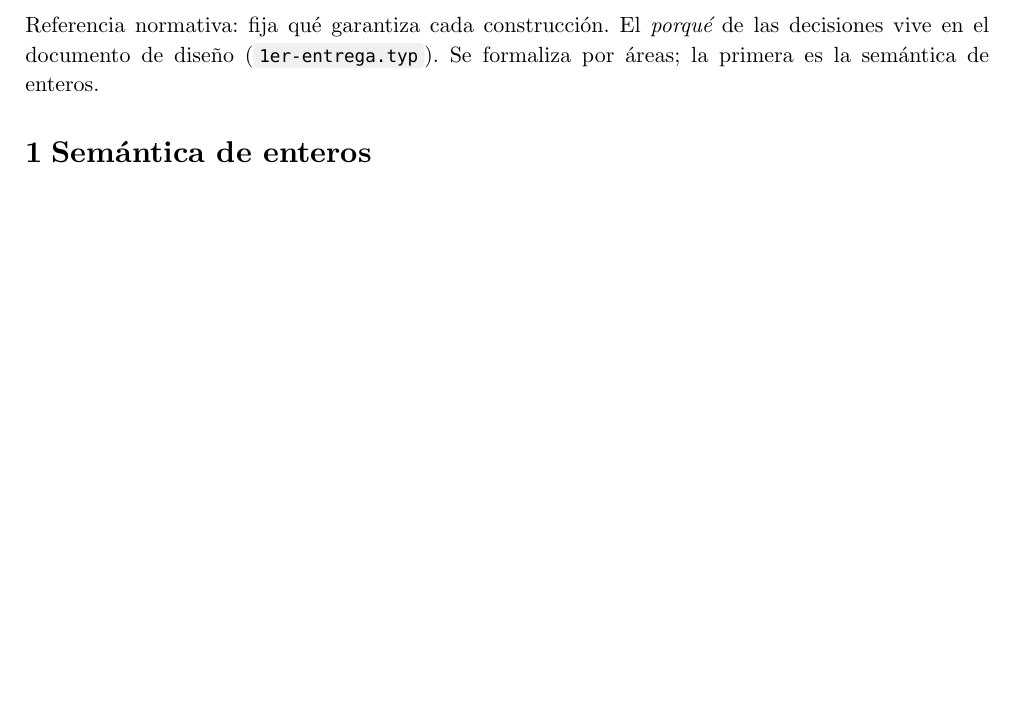
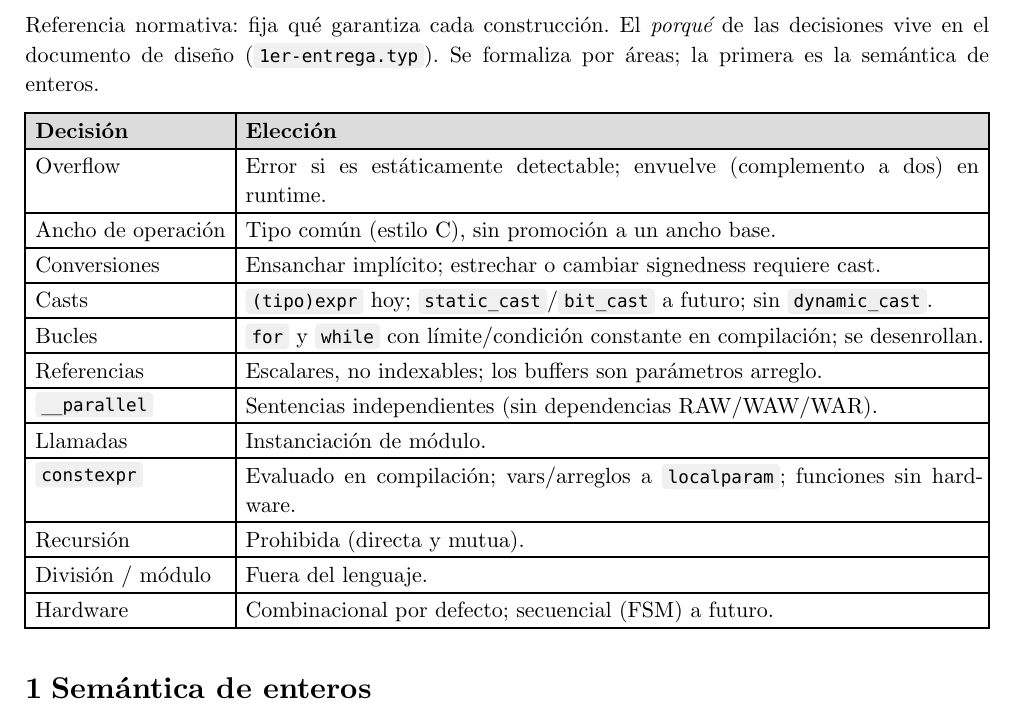
Before and after one commit to JuaniRaggio/ccc, a Typst document (doc/language-reference.typ): part of page 1 of 3, cut so that both start at the same text, the shorter picture padded with empty space. Compiled offline with Typst 0.15.

Commit message:
docs: pipeline diagram, roadmap, and decisions summary

```diff
--- a/doc/language-reference.typ
+++ b/doc/language-reference.typ
@@ -31,6 +31,24 @@
 Referencia normativa: fija qué garantiza cada construcción. El _porqué_ de las decisiones vive
 en el documento de diseño (`1er-entrega.typ`). Se formaliza por áreas; la primera es la
 semántica de enteros.
+
+#table(
+  columns: (auto, 1fr),
+  fill: (_, row) => if row == 0 { luma(220) } else { white },
+  [*Decisión*], [*Elección*],
+  [Overflow], [Error si es estáticamente detectable; envuelve (complemento a dos) en runtime.],
+  [Ancho de operación], [Tipo común (estilo C), sin promoción a un ancho base.],
+  [Conversiones], [Ensanchar implícito; estrechar o cambiar signedness requiere cast.],
+  [Casts], [`(tipo)expr` hoy; `static_cast`/`bit_cast` a futuro; sin `dynamic_cast`.],
+  [Bucles], [`for` y `while` con límite/condición constante en compilación; se desenrollan.],
+  [Referencias], [Escalares, no indexables; los buffers son parámetros arreglo.],
+  [`__parallel`], [Sentencias independientes (sin dependencias RAW/WAW/WAR).],
+  [Llamadas], [Instanciación de módulo.],
+  [`constexpr`], [Evaluado en compilación; vars/arreglos a `localparam`; funciones sin hardware.],
+  [Recursión], [Prohibida (directa y mutua).],
+  [División / módulo], [Fuera del lenguaje.],
+  [Hardware], [Combinacional por defecto; secuencial (FSM) a futuro.],
+)
 
 = Semántica de enteros
 
```
Also changed, not shown: README.md.
